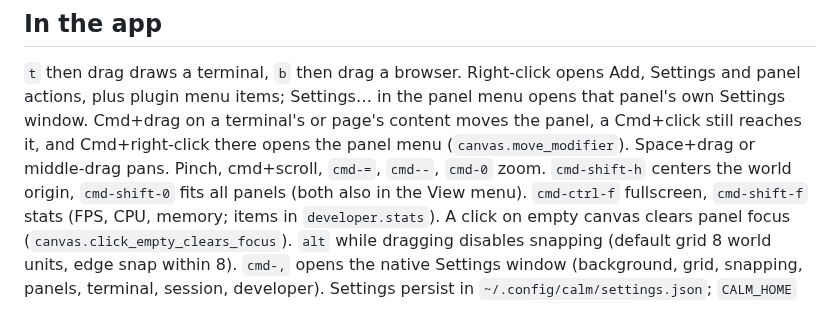
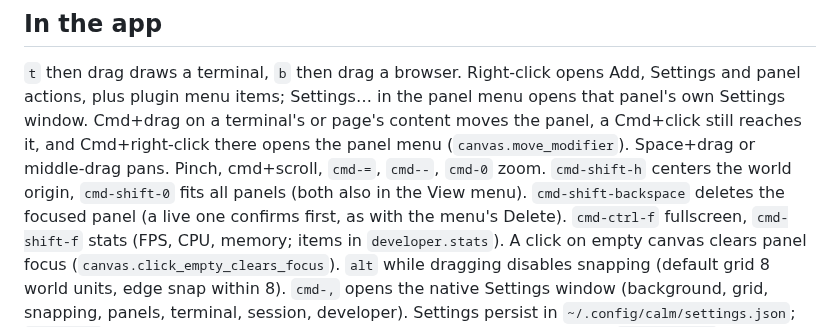
Before and after one commit to kolezka/CALM, a Markdown page: CLAUDE.md, the part around the change. GitHub-like rendering.

```diff
--- a/CLAUDE.md
+++ b/CLAUDE.md
@@ -78,6 +78,7 @@ window. Cmd+drag on a terminal's or page's content moves the panel, a Cmd+click
 reaches it, and Cmd+right-click there opens the panel menu (`canvas.move_modifier`). Space+drag or
 middle-drag pans. Pinch, cmd+scroll, `cmd-=`, `cmd--`, `cmd-0` zoom. `cmd-shift-h`
 centers the world origin, `cmd-shift-0` fits all panels (both also in the View menu).
+`cmd-shift-backspace` deletes the focused panel (a live one confirms first, as with the menu's Delete).
 `cmd-ctrl-f` fullscreen, `cmd-shift-f` stats (FPS, CPU, memory; items in `developer.stats`). A click on empty canvas clears panel focus
 (`canvas.click_empty_clears_focus`). `alt` while dragging disables snapping (default
 grid 8 world units, edge snap within 8). `cmd-,` opens the native Settings window
```
Also changed, not shown: .ai/status.md (+2 -9 lines).
